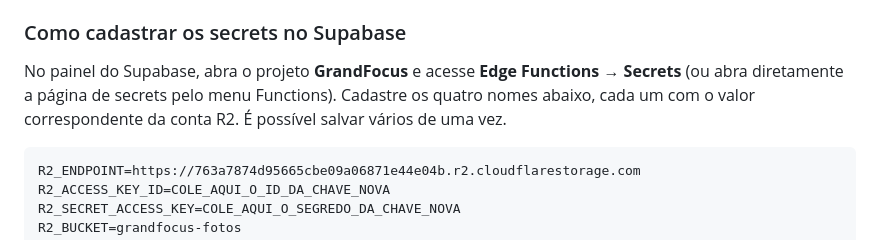
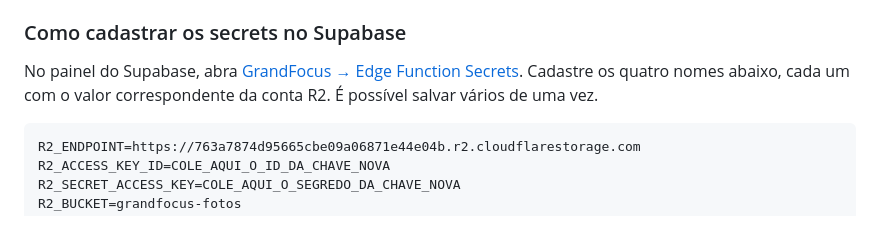
Before and after one commit to NettusGrowth/grandfocus-galeria, a Markdown page: docs/migracao-cloudflare-r2.md, the part around the change. Rendered like a GitHub page.

Commit message:
Add direct Supabase secrets page link to migration guide

````diff
--- a/docs/migracao-cloudflare-r2.md
+++ b/docs/migracao-cloudflare-r2.md
@@ -48,7 +48,7 @@ Como o adaptador fornece URLs de upload e exclusão, as credenciais do servidor
 
 ### Como cadastrar os secrets no Supabase
 
-No painel do Supabase, abra o projeto **GrandFocus** e acesse **Edge Functions → Secrets** (ou abra diretamente a página de secrets pelo menu Functions). Cadastre os quatro nomes abaixo, cada um com o valor correspondente da conta R2. É possível salvar vários de uma vez.
+No painel do Supabase, abra [GrandFocus → Edge Function Secrets](https://supabase.com/dashboard/project/selnsjtumkxjrtnqofqx/functions/secrets). Cadastre os quatro nomes abaixo, cada um com o valor correspondente da conta R2. É possível salvar vários de uma vez.
 
 ```dotenv
 R2_ENDPOINT=https://763a7874d95665cbe09a06871e44e04b.r2.cloudflarestorage.com
````
